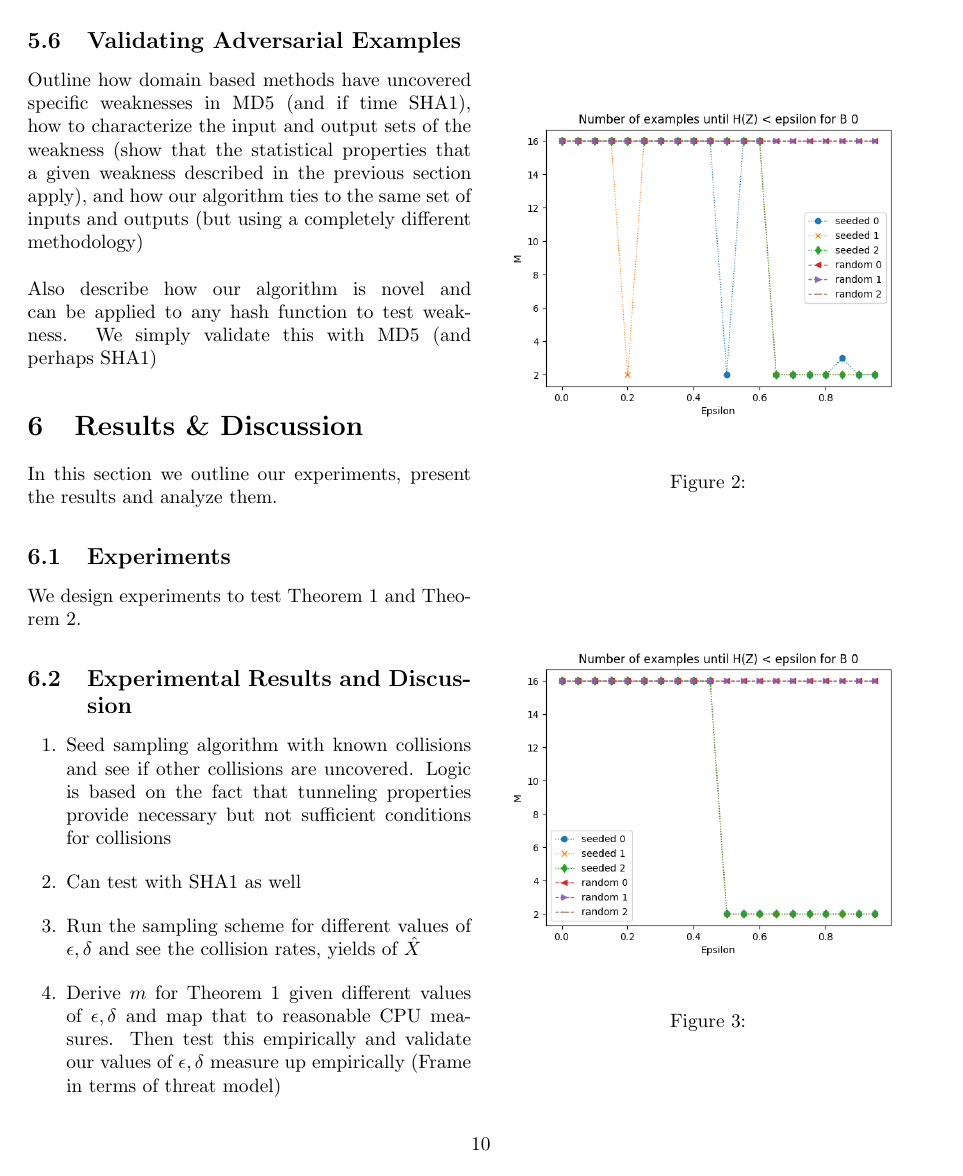
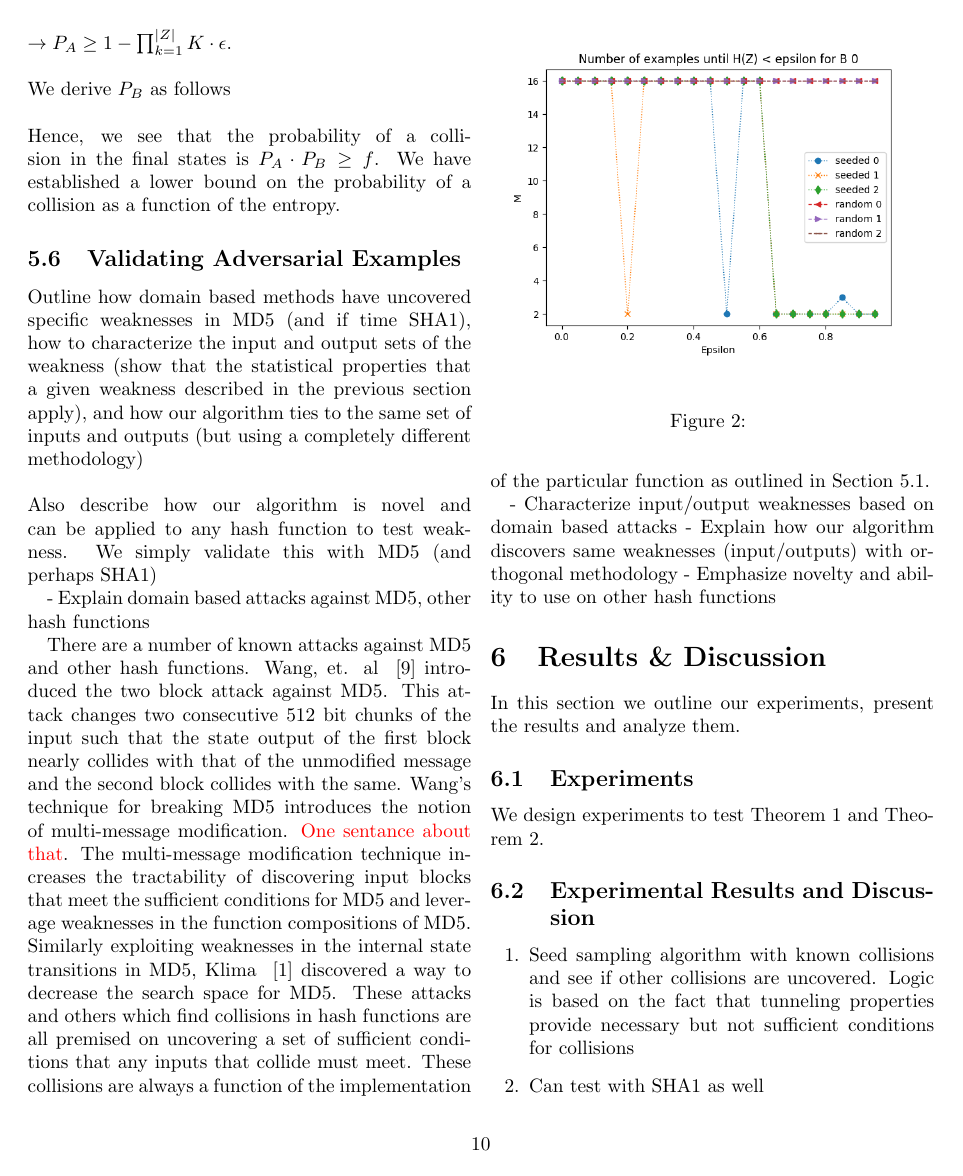
Before and after one commit to gangopad/hash-project, a LaTeX paper (paper/adversarial_hash.tex): page 10 of 13 before the commit and page 10 of 14 after it. Compiled offline with pdfLaTeX; a LaTeX package or settings file that is missing is left out.

Commit message:
add some of five six

```diff
--- a/paper/adversarial_hash.tex
+++ b/paper/adversarial_hash.tex
@@ -619,6 +617,15 @@ Outline how domain based methods have uncovered specific weaknesses in MD5 (and
 \\
 \\
 Also describe how our algorithm is novel and can be applied to any hash function to test weakness. We simply validate this with MD5 (and perhaps SHA1)
+
+
+- Explain domain based attacks against MD5, other hash functions
+
+There are a number of known attacks against MD5 and other hash functions. Wang, et. al ~\cite{wang2005break} introduced the two block attack against MD5. This attack changes two consecutive 512 bit chunks of the input such that the state output of the first block nearly collides with that of the unmodified message and the second block collides with the same. Wang's technique for breaking MD5 introduces the notion of multi-message modification. \textcolor{red}{One sentance about that}. The multi-message modification technique increases the tractability of discovering input blocks that meet the sufficient conditions for MD5 and leverage weaknesses in the function compositions of MD5. Similarly exploiting weaknesses in the internal state transitions in MD5, Klima ~\cite{klima2005finding} discovered a way to decrease the search space for MD5. These attacks and others which find collisions in hash functions are all premised on uncovering a set of sufficient conditions that any inputs that collide must meet. These collisions are always a function of the implementation of the particular function as outlined in Section \ref{sec:sufcond}.
+
+- Characterize input/output weaknesses based on domain based attacks
+- Explain how our algorithm discovers same weaknesses (input/outputs) with orthogonal methodology
+- Emphasize novelty and ability to use on other hash functions
 
 %-------------------------------------------------------------------------------
 \section{Results \& Discussion}
```
Also changed, not shown: paper/adversarial_hash.tex (8 more changed lines).
